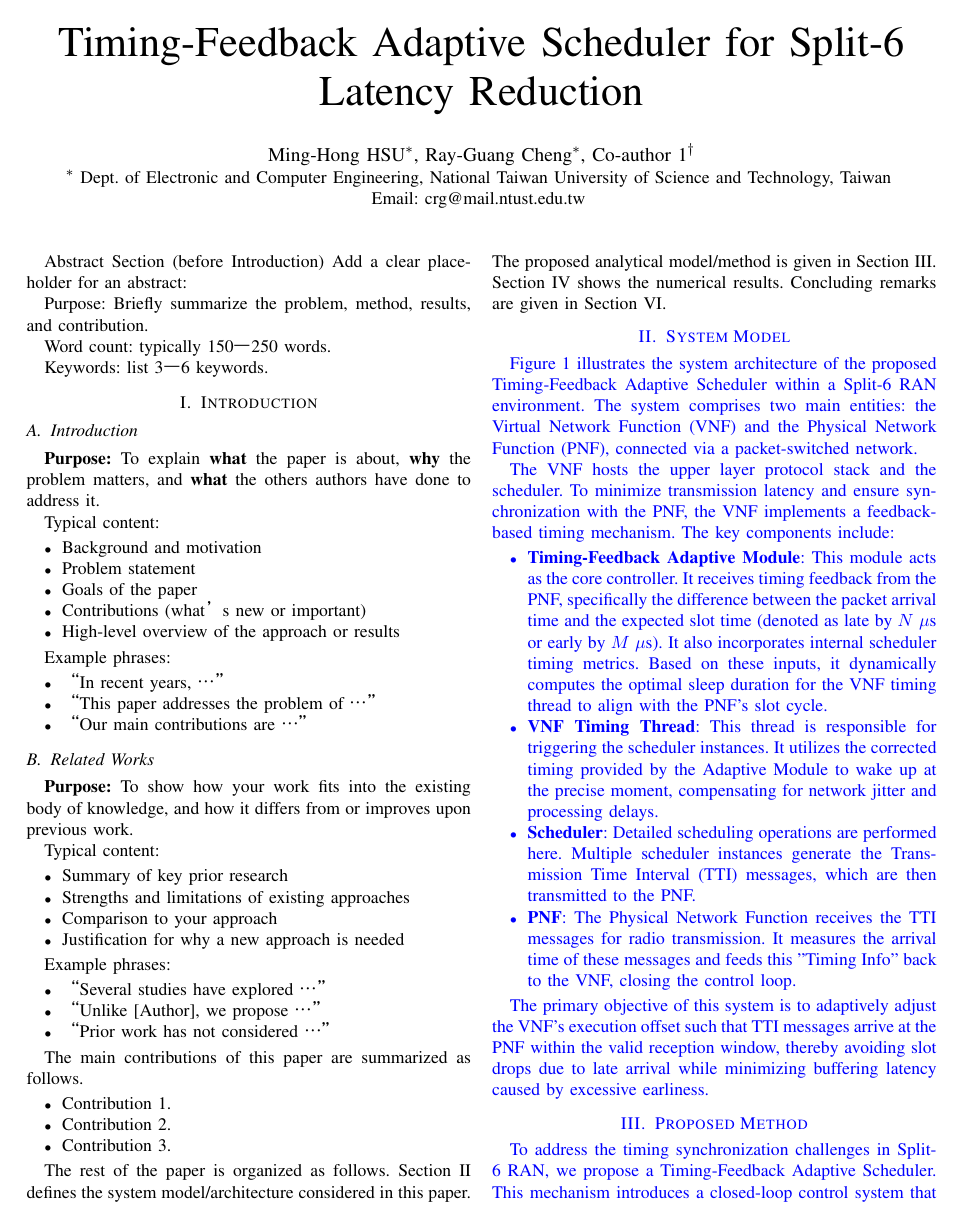
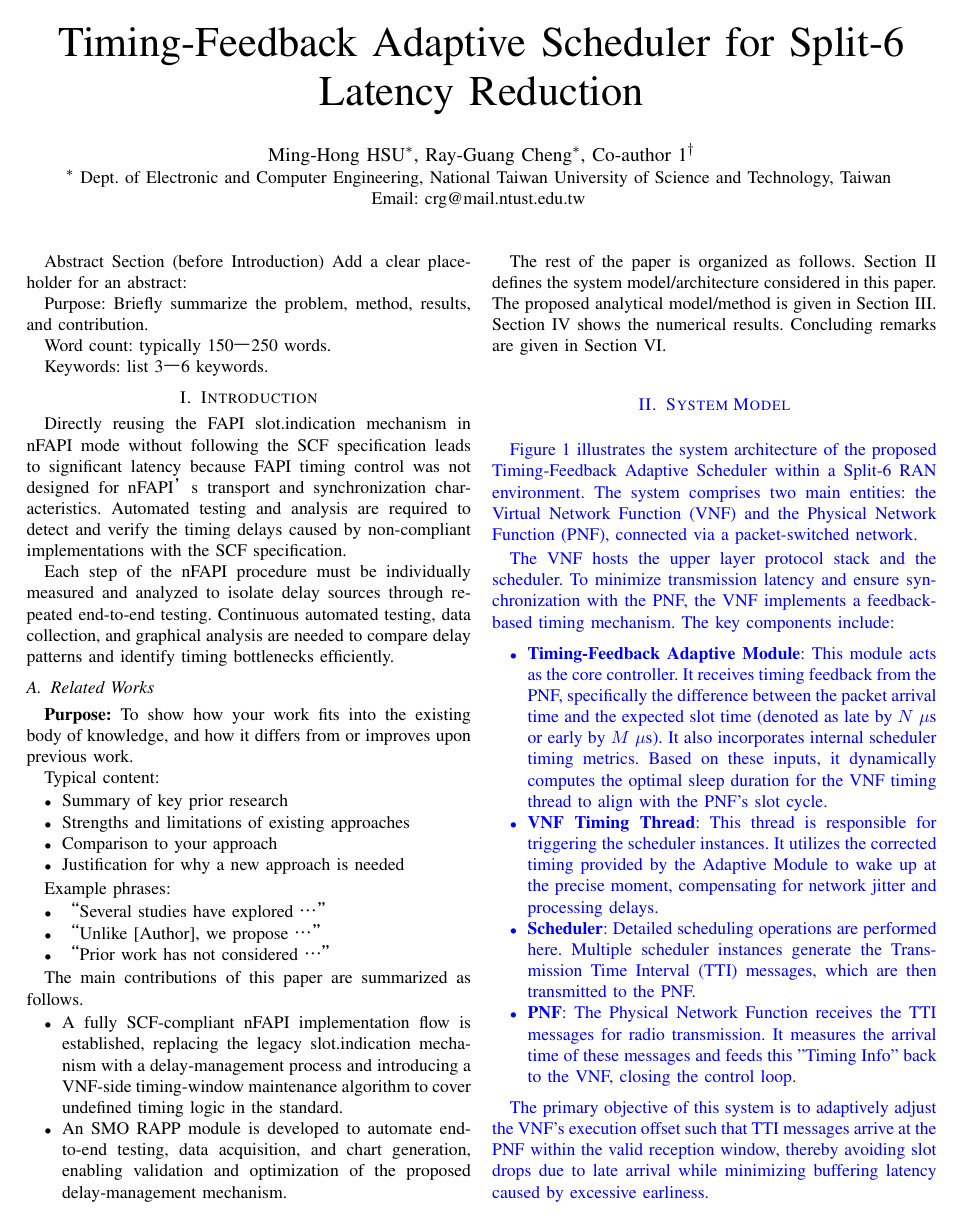
Before and after one commit to dong881/MingThesis, a LaTeX paper (drafting.tex): page 1 of 3. Compiled offline with pdfLaTeX.

Commit message:
feat: Implement comprehensive analysis, visualization, and deployment updates across the NFAPI debugger, including UI, core logic, and documentation.

```diff
--- a/drafting.tex
+++ b/drafting.tex
@@ -50,24 +50,9 @@ Word count: typically 150–250 words.
 Keywords: list 3–6 keywords.
 
 \section{Introduction}
-\subsection{Introduction}
-{\bf Purpose:} To explain {\bf what} the paper is about, {\bf why} the problem matters, and {\bf what} the others authors have done to address it.
+Directly reusing the FAPI slot.indication mechanism in nFAPI mode without following the SCF specification leads to significant latency because FAPI timing control was not designed for nFAPI’s transport and synchronization characteristics. Automated testing and analysis are required to detect and verify the timing delays caused by non-compliant implementations with the SCF specification.
 
-Typical content:
-\begin{itemize}
-\item Background and motivation
-\item Problem statement
-\item Goals of the paper
-\item Contributions (what’s new or important)
-\item High-level overview of the approach or results
-\end{itemize}
-
-Example phrases:
-\begin{itemize}
-\item “In recent years, …”
-\item “This paper addresses the problem of …”
-\item “Our main contributions are …”
-\end{itemize}
+Each step of the nFAPI procedure must be individually measured and analyzed to isolate delay sources through repeated end-to-end testing. Continuous automated testing, data collection, and graphical analysis are needed to compare delay patterns and identify timing bottlenecks efficiently.
 
 
 
@@ -96,9 +81,8 @@ Example phrases:
 % Contribution: The last TWO paragraphs of your paper.
 The main contributions of this paper are summarized as follows.
 \begin{itemize}
-\item Contribution 1.
-\item Contribution 2.
-\item Contribution 3.
+\item A fully SCF-compliant nFAPI implementation flow is established, replacing the legacy slot.indication mechanism with a delay-management process and introducing a VNF-side timing-window maintenance algorithm to cover undefined timing logic in the standard.
+\item An SMO RAPP module is developed to automate end-to-end testing, data acquisition, and chart generation, enabling validation and optimization of the proposed delay-management mechanism.
 \end{itemize}
 
 The rest of the paper is organized as follows. Section II defines the system model/architecture considered in this paper. The proposed analytical model/method is given in Section III. Section IV shows the numerical results. Concluding remarks are given in Section VI.
```
Also changed, not shown: drafting.pdf.
